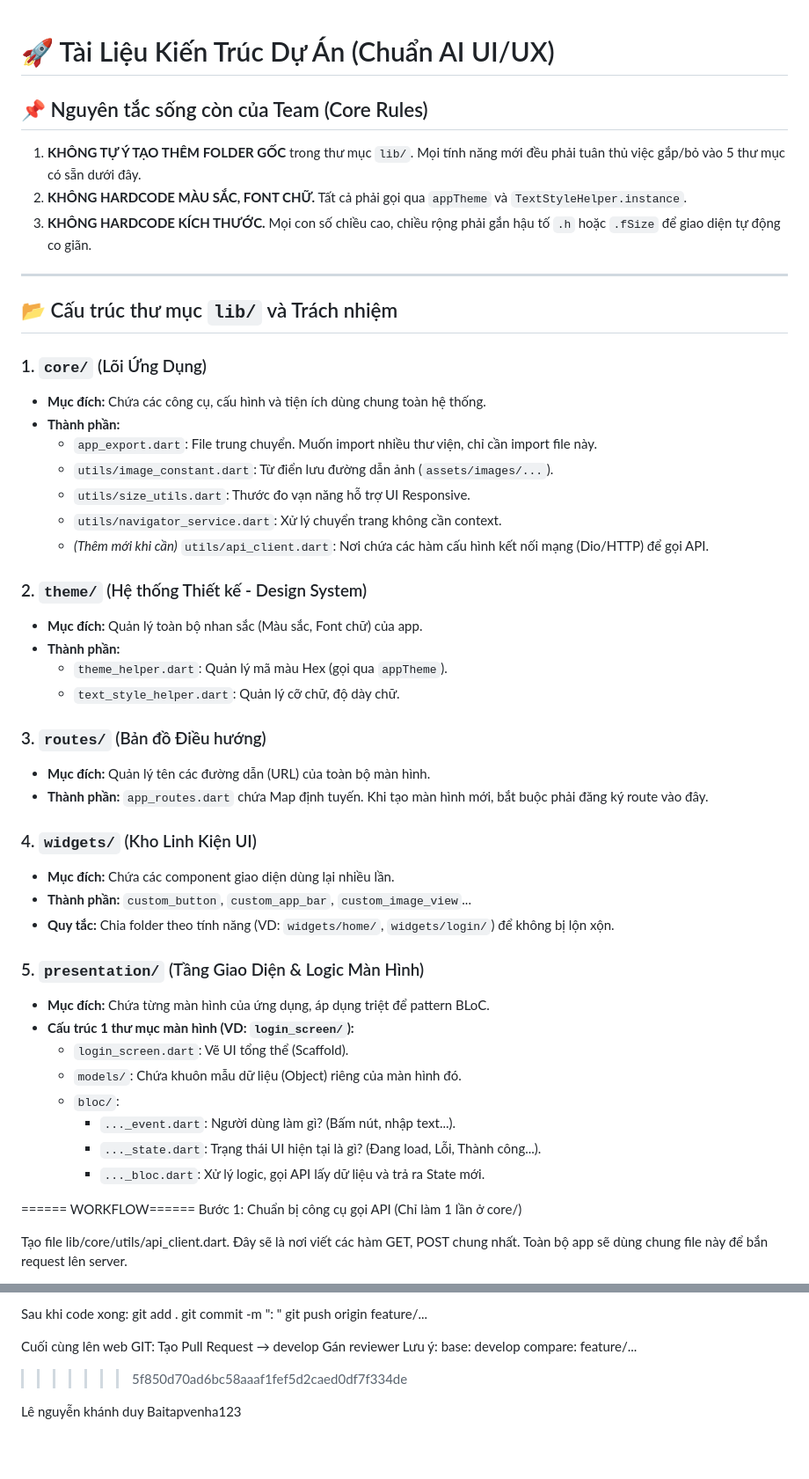
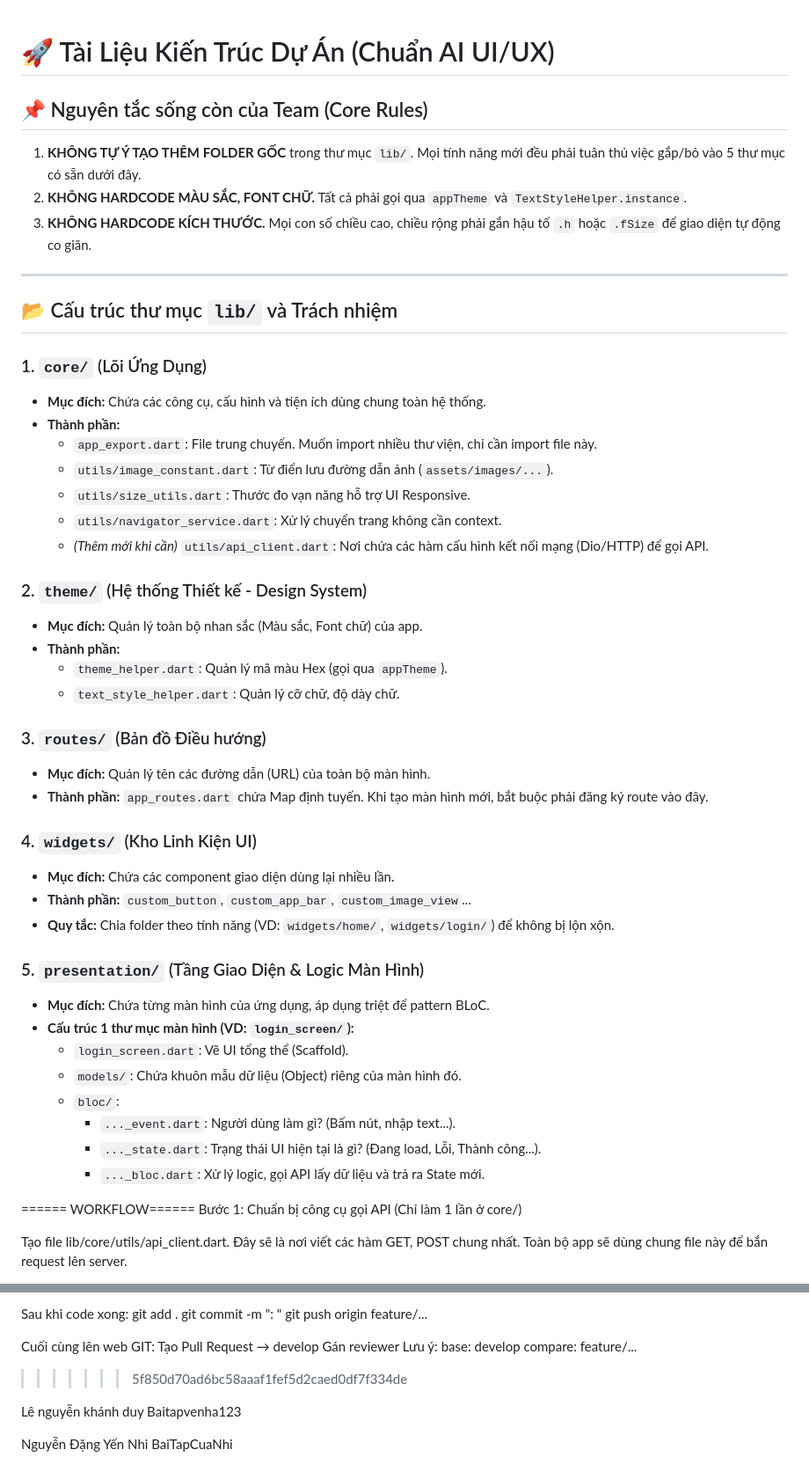
Before and after one commit to pht1412/PrimeSound_FE, a Markdown page: README.md, 2 parts joined by grey strips. Shown at 88% size. Rendered like a GitHub page; blank space fills up the shorter version.

Commit message:
Feature/comment (#6)
* docs: README.md update

* docs: README.md update

```diff
--- a/README.md
+++ b/README.md
@@ -1,5 +1,7 @@
 # 🚀 Tài Liệu Kiến Trúc Dự Án (Chuẩn AI UI/UX)
+
 ## 📌 Nguyên tắc sống còn của Team (Core Rules)
+
 1. **KHÔNG TỰ Ý TẠO THÊM FOLDER GỐC** trong thư mục `lib/`. Mọi tính năng mới đều phải tuân thủ việc gắp/bỏ vào 5 thư mục có sẵn dưới đây.
 2. **KHÔNG HARDCODE MÀU SẮC, FONT CHỮ.** Tất cả phải gọi qua `appTheme` và `TextStyleHelper.instance`.
 3. **KHÔNG HARDCODE KÍCH THƯỚC.** Mọi con số chiều cao, chiều rộng phải gắn hậu tố `.h` hoặc `.fSize` để giao diện tự động co giãn.
@@ -9,39 +11,43 @@
 ## 📂 Cấu trúc thư mục `lib/` và Trách nhiệm
 
 ### 1. `core/` (Lõi Ứng Dụng)
-* **Mục đích:** Chứa các công cụ, cấu hình và tiện ích dùng chung toàn hệ thống.
-* **Thành phần:**
-    * `app_export.dart`: File trung chuyển. Muốn import nhiều thư viện, chỉ cần import file này.
-    * `utils/image_constant.dart`: Từ điển lưu đường dẫn ảnh (`assets/images/...`).
-    * `utils/size_utils.dart`: Thước đo vạn năng hỗ trợ UI Responsive.
-    * `utils/navigator_service.dart`: Xử lý chuyển trang không cần context.
-    * *(Thêm mới khi cần)* `utils/api_client.dart`: Nơi chứa các hàm cấu hình kết nối mạng (Dio/HTTP) để gọi API.
+
+- **Mục đích:** Chứa các công cụ, cấu hình và tiện ích dùng chung toàn hệ thống.
+- **Thành phần:**
+  - `app_export.dart`: File trung chuyển. Muốn import nhiều thư viện, chỉ cần import file này.
+  - `utils/image_constant.dart`: Từ điển lưu đường dẫn ảnh (`assets/images/...`).
+  - `utils/size_utils.dart`: Thước đo vạn năng hỗ trợ UI Responsive.
+  - `utils/navigator_service.dart`: Xử lý chuyển trang không cần context.
+  - _(Thêm mới khi cần)_ `utils/api_client.dart`: Nơi chứa các hàm cấu hình kết nối mạng (Dio/HTTP) để gọi API.
 
 ### 2. `theme/` (Hệ thống Thiết kế - Design System)
-* **Mục đích:** Quản lý toàn bộ nhan sắc (Màu sắc, Font chữ) của app.
-* **Thành phần:**
-    * `theme_helper.dart`: Quản lý mã màu Hex (gọi qua `appTheme`).
-    * `text_style_helper.dart`: Quản lý cỡ chữ, độ dày chữ.
+
+- **Mục đích:** Quản lý toàn bộ nhan sắc (Màu sắc, Font chữ) của app.
+- **Thành phần:**
+  - `theme_helper.dart`: Quản lý mã màu Hex (gọi qua `appTheme`).
+  - `text_style_helper.dart`: Quản lý cỡ chữ, độ dày chữ.
 
 ### 3. `routes/` (Bản đồ Điều hướng)
-* **Mục đích:** Quản lý tên các đường dẫn (URL) của toàn bộ màn hình.
-* **Thành phần:** `app_routes.dart` chứa Map định tuyến. Khi tạo màn hình mới, bắt buộc phải đăng ký route vào đây.
+
+- **Mục đích:** Quản lý tên các đường dẫn (URL) của toàn bộ màn hình.
+- **Thành phần:** `app_routes.dart` chứa Map định tuyến. Khi tạo màn hình mới, bắt buộc phải đăng ký route vào đây.
 
 ### 4. `widgets/` (Kho Linh Kiện UI)
-* **Mục đích:** Chứa các component giao diện dùng lại nhiều lần.
-* **Thành phần:** `custom_button`, `custom_app_bar`, `custom_image_view`...
-* **Quy tắc:** Chia folder theo tính năng (VD: `widgets/home/`, `widgets/login/`) để không bị lộn xộn.
+
+- **Mục đích:** Chứa các component giao diện dùng lại nhiều lần.
+- **Thành phần:** `custom_button`, `custom_app_bar`, `custom_image_view`...
+- **Quy tắc:** Chia folder theo tính năng (VD: `widgets/home/`, `widgets/login/`) để không bị lộn xộn.
 
 ### 5. `presentation/` (Tầng Giao Diện & Logic Màn Hình)
-* **Mục đích:** Chứa từng màn hình của ứng dụng, áp dụng triệt để pattern BLoC.
-* **Cấu trúc 1 thư mục màn hình (VD: `login_screen/`):**
-    * `login_screen.dart`: Vẽ UI tổng thể (Scaffold).
-    * `models/`: Chứa khuôn mẫu dữ liệu (Object) riêng của màn hình đó.
-    * `bloc/`:
-        * `..._event.dart`: Người dùng làm gì? (Bấm nút, nhập text...).
-        * `..._state.dart`: Trạng thái UI hiện tại là gì? (Đang load, Lỗi, Thành công...).
-        * `..._bloc.dart`: Xử lý logic, gọi API lấy dữ liệu và trả ra State mới.
 
+- **Mục đích:** Chứa từng màn hình của ứng dụng, áp dụng triệt để pattern BLoC.
+- **Cấu trúc 1 thư mục màn hình (VD: `login_screen/`):**
+  - `login_screen.dart`: Vẽ UI tổng thể (Scaffold).
+  - `models/`: Chứa khuôn mẫu dữ liệu (Object) riêng của màn hình đó.
+  - `bloc/`:
+    - `..._event.dart`: Người dùng làm gì? (Bấm nút, nhập text...).
+    - `..._state.dart`: Trạng thái UI hiện tại là gì? (Đang load, Lỗi, Thành công...).
+    - `..._bloc.dart`: Xử lý logic, gọi API lấy dữ liệu và trả ra State mới.
 
 ====== WORKFLOW======
 Bước 1: Chuẩn bị công cụ gọi API (Chỉ làm 1 lần ở core/)
@@ -98,7 +104,11 @@ Gán reviewer
 Lưu ý:
 base: develop
 compare: feature/...
->>>>>>> 5f850d70ad6bc58aaaf1fef5d2caed0df7f334de
+
+> > > > > > > 5f850d70ad6bc58aaaf1fef5d2caed0df7f334de
 
 Lê nguyễn khánh duy
 Baitapvenha123
+
+Nguyễn Đặng Yến Nhi
+BaiTapCuaNhi
```
Also changed, not shown: other parts of README.md (+1 -1 lines).
